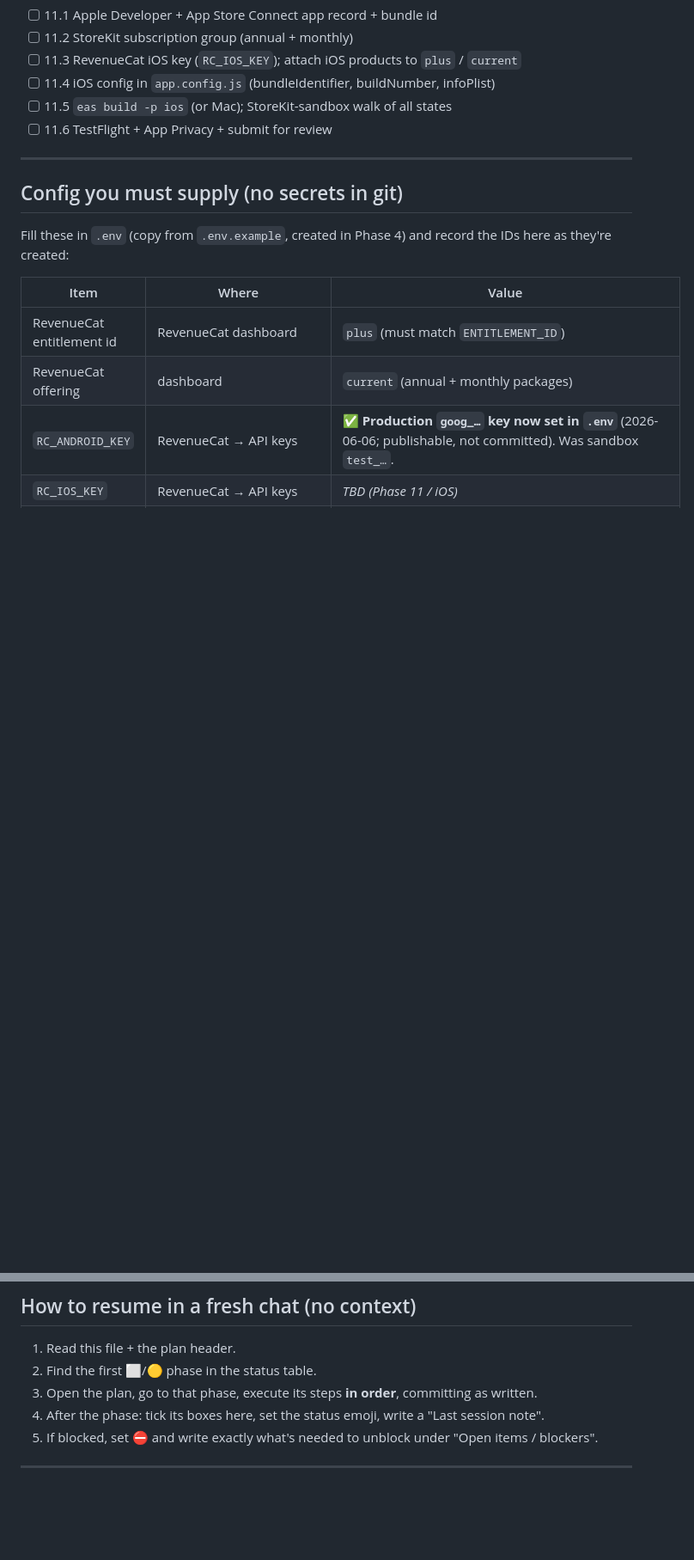
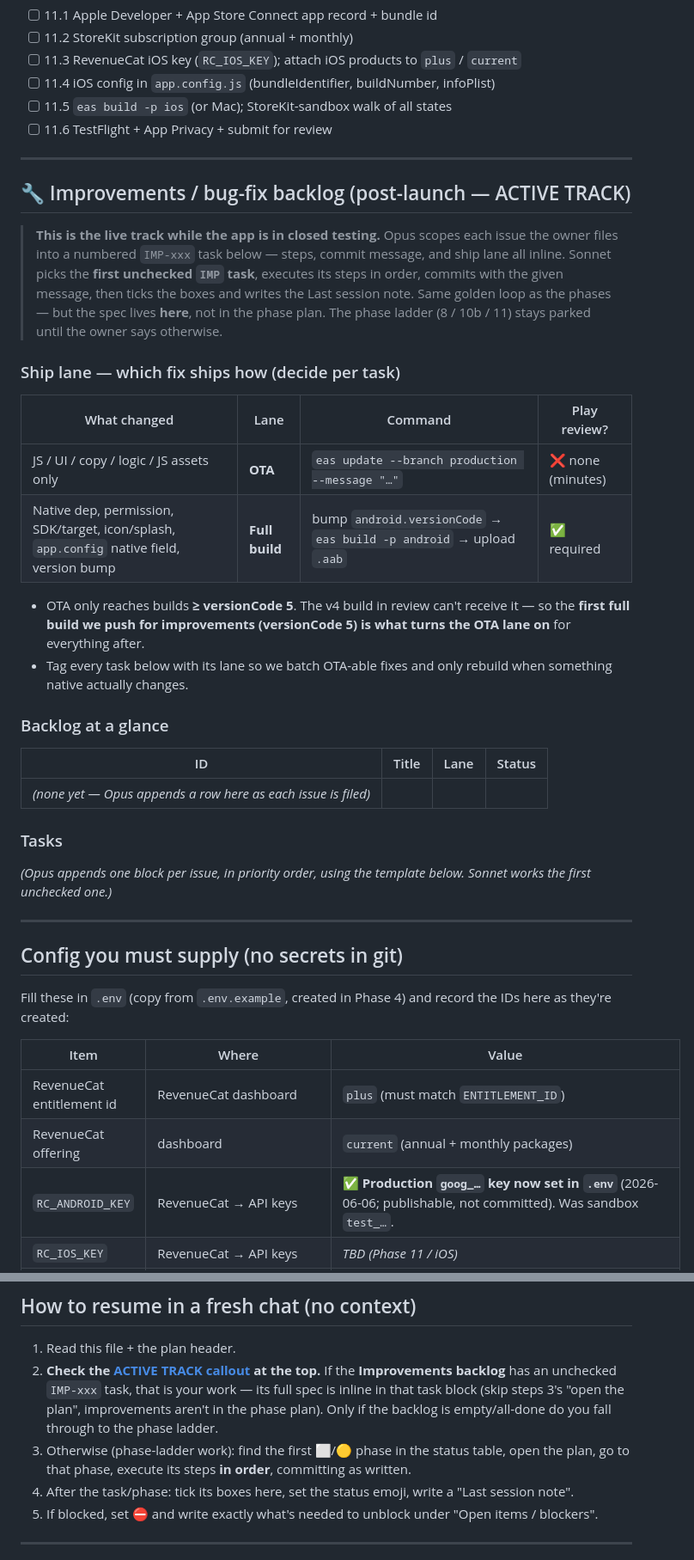
Before and after one commit to destructaphoenix/dailyrituals, a Markdown page: PROGRESS.md, 2 parts joined by grey strips. Shown at 86% size. Drawn GitHub-style; blank space fills up the shorter version.

Commit message:
docs(progress): open post-launch improvements track (IMP-xxx tasks + active-track routing)

```diff
--- a/PROGRESS.md
+++ b/PROGRESS.md
@@ -132,6 +135,46 @@ Legend: ⬜ Not started · 🟡 In progress · ✅ Done · ⛔ Blocked
 
 ---
 
+## 🔧 Improvements / bug-fix backlog (post-launch — ACTIVE TRACK)
+
+> **This is the live track while the app is in closed testing.** Opus scopes each issue the owner files into a numbered `IMP-xxx` task below — steps, commit message, and ship lane all inline. Sonnet picks the **first unchecked `IMP` task**, executes its steps in order, commits with the given message, then ticks the boxes and writes the Last session note. Same golden loop as the phases — but the spec lives **here**, not in the phase plan. The phase ladder (8 / 10b / 11) stays parked until the owner says otherwise.
+
+### Ship lane — which fix ships how (decide per task)
+| What changed | Lane | Command | Play review? |
+| --- | --- | --- | --- |
+| JS / UI / copy / logic / JS assets only | **OTA** | `eas update --branch production --message "…"` | ❌ none (minutes) |
+| Native dep, permission, SDK/target, icon/splash, `app.config` native field, version bump | **Full build** | bump `android.versionCode` → `eas build -p android` → upload `.aab` | ✅ required |
+
+- OTA only reaches builds **≥ versionCode 5**. The v4 build in review can't receive it — so the **first full build we push for improvements (versionCode 5) is what turns the OTA lane on** for everything after.
+- Tag every task below with its lane so we batch OTA-able fixes and only rebuild when something native actually changes.
+
+### Backlog at a glance
+| ID | Title | Lane | Status |
+| --- | --- | --- | --- |
+| _(none yet — Opus appends a row here as each issue is filed)_ | | | |
+
+### Tasks
+_(Opus appends one block per issue, in priority order, using the template below. Sonnet works the first unchecked one.)_
+
+<!-- TEMPLATE — Opus copies this per issue, fills it, adds a row to the table above, then hands the task to Sonnet:
+
+### IMP-00X — <short title>   ·   Lane: OTA | full-build   ·   Status: ⬜
+- **Goal:** <what "done" looks like, 1–2 lines>
+- **Why / context:** <the symptom, request, or screenshot the owner gave>
+- **Files likely touched:** `src/...`
+- **Approach (decided by Opus — do not re-litigate):** <the chosen method>
+- **TDD:** <which logic gets a failing test first — or "N/A, pure cosmetic">
+- **Steps:**
+  - [ ] 1. …
+  - [ ] 2. …
+  - [ ] 3. `npm test` green (must stay ≥ 23)
+- **Commit:** `<type>: <message>`
+- **Acceptance:** <how to confirm it works at runtime>
+- **Ship after merge:** OTA `eas update --branch production` | hold for next full build
+-->
+
+---
+
 ## Config you must supply (no secrets in git)
 
 Fill these in `.env` (copy from `.env.example`, created in Phase 4) and record the IDs here as they're created:
@@ -161,9 +204,9 @@ Fill these in `.env` (copy from `.env.example`, created in Phase 4) and record t
 ## How to resume in a fresh chat (no context)
 
 1. Read this file + the plan header.
-2. Find the first ⬜/🟡 phase in the status table.
-3. Open the plan, go to that phase, execute its steps **in order**, committing as written.
-4. After the phase: tick its boxes here, set the status emoji, write a "Last session note".
+2. **Check the [ACTIVE TRACK callout](#️-active-track-read-this-before-picking-a-task) at the top.** If the **Improvements backlog** has an unchecked `IMP-xxx` task, that is your work — its full spec is inline in that task block (skip steps 3's "open the plan", improvements aren't in the phase plan). Only if the backlog is empty/all-done do you fall through to the phase ladder.
+3. Otherwise (phase-ladder work): find the first ⬜/🟡 phase in the status table, open the plan, go to that phase, execute its steps **in order**, committing as written.
+4. After the task/phase: tick its boxes here, set the status emoji, write a "Last session note".
 5. If blocked, set ⛔ and write exactly what's needed to unblock under "Open items / blockers".
 
 ---
```
Also changed, not shown: other parts of PROGRESS.md (+5 -0 lines).
